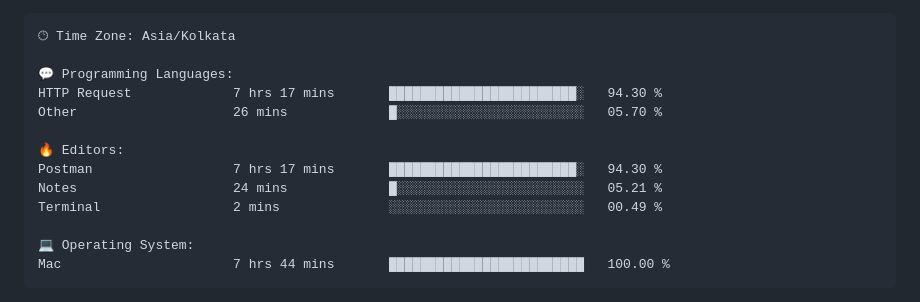
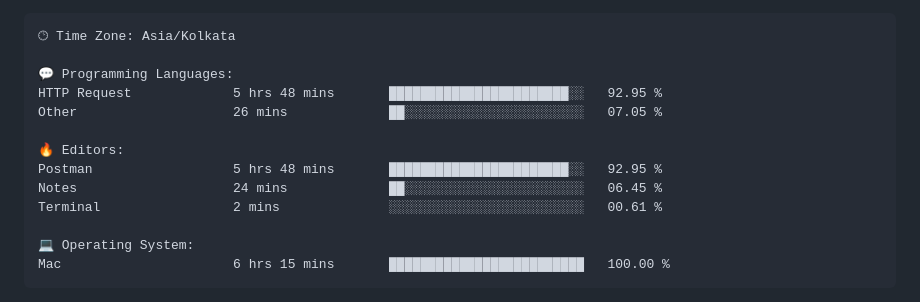
Before and after one commit to codeblooded47/codeblooded47, a Markdown page: README.md, the part around one of its changes. Drawn GitHub-style.

Commit message:
Updated with Dev Metrics

````diff
--- a/README.md
+++ b/README.md
@@ -42,16 +40,16 @@ Sunday                   829 commits         ████░░░░░░░
 🕑︎ Time Zone: Asia/Kolkata
 
 💬 Programming Languages:
-HTTP Request             7 hrs 17 mins       ████████████████████████░   94.30 %
-Other                    26 mins             █░░░░░░░░░░░░░░░░░░░░░░░░   05.70 %
+HTTP Request             5 hrs 48 mins       ███████████████████████░░   92.95 %
+Other                    26 mins             ██░░░░░░░░░░░░░░░░░░░░░░░   07.05 %
 
 🔥 Editors:
-Postman                  7 hrs 17 mins       ████████████████████████░   94.30 %
-Notes                    24 mins             █░░░░░░░░░░░░░░░░░░░░░░░░   05.21 %
-Terminal                 2 mins              ░░░░░░░░░░░░░░░░░░░░░░░░░   00.49 %
+Postman                  5 hrs 48 mins       ███████████████████████░░   92.95 %
+Notes                    24 mins             ██░░░░░░░░░░░░░░░░░░░░░░░   06.45 %
+Terminal                 2 mins              ░░░░░░░░░░░░░░░░░░░░░░░░░   00.61 %
 
 💻 Operating System:
-Mac                      7 hrs 44 mins       █████████████████████████   100.00 %
+Mac                      6 hrs 15 mins       █████████████████████████   100.00 %
 ```
 
 
````
Also changed, not shown: other parts of README.md (+1 -3 lines).
